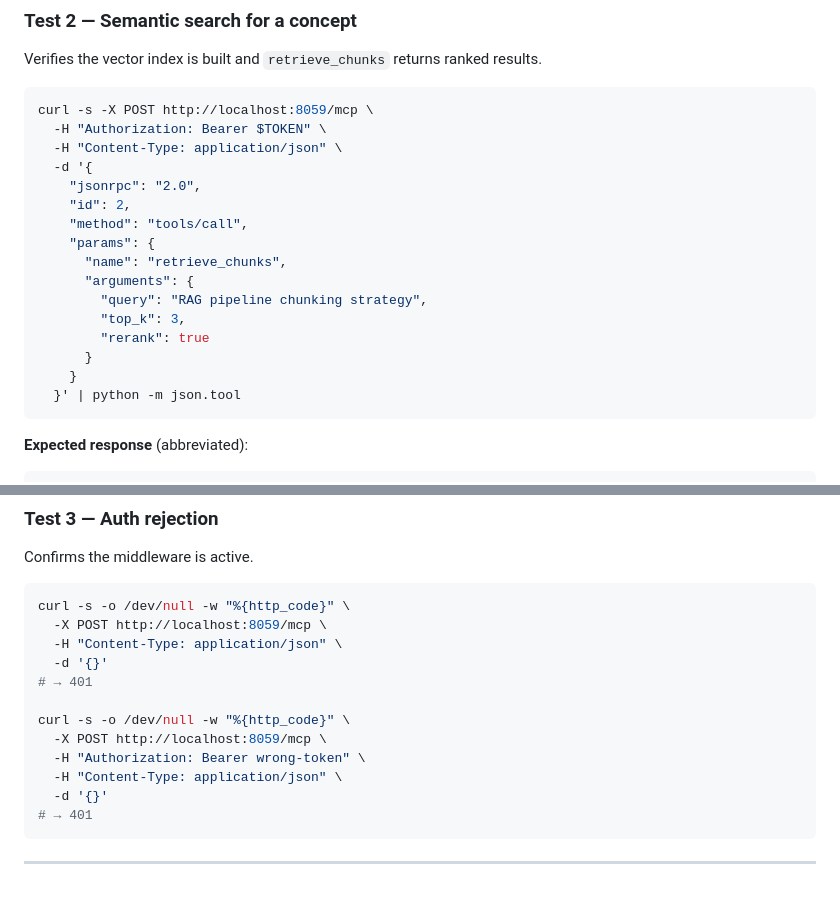
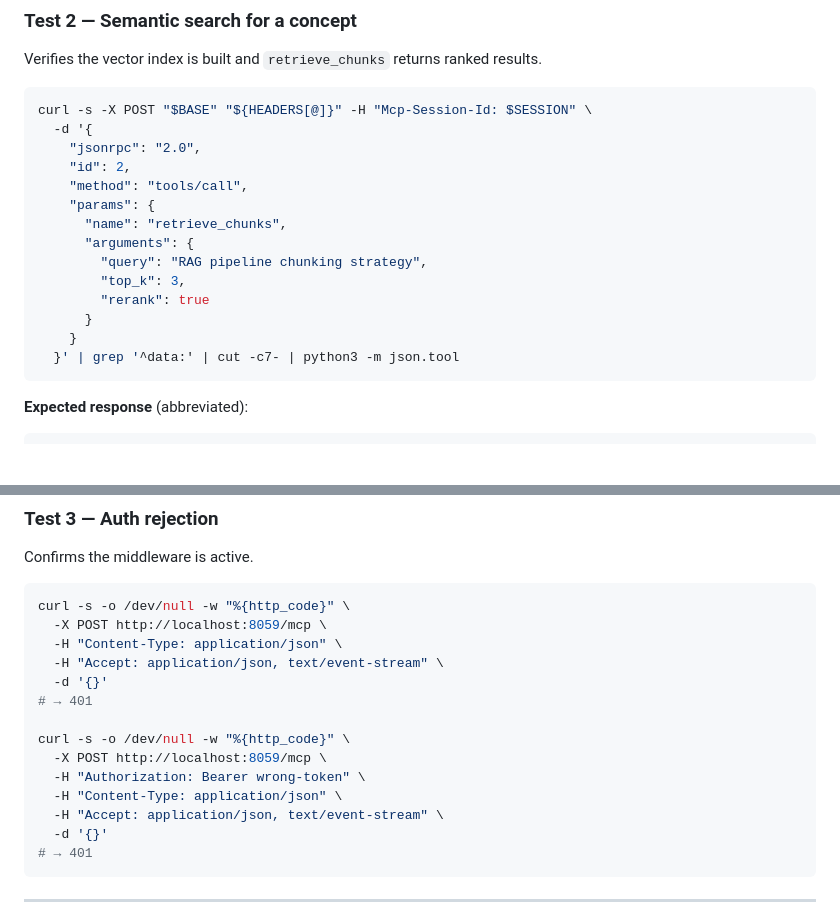
Before and after one commit to shanjing/draft, a Markdown page: docs/MCP_operations.md, 2 parts joined by grey strips. Rendered like a GitHub page; blank space fills up the shorter version.

````diff
--- a/docs/MCP_operations.md
+++ b/docs/MCP_operations.md
@@ -298,9 +337,7 @@ The `text` field contains a JSON-encoded list of repo objects. If `doc_count` is
 Verifies the vector index is built and `retrieve_chunks` returns ranked results.
 
 ```bash
-curl -s -X POST http://localhost:8059/mcp \
-  -H "Authorization: Bearer $TOKEN" \
-  -H "Content-Type: application/json" \
+curl -s -X POST "$BASE" "${HEADERS[@]}" -H "Mcp-Session-Id: $SESSION" \
   -d '{
     "jsonrpc": "2.0",
     "id": 2,
@@ -313,7 +350,7 @@ curl -s -X POST http://localhost:8059/mcp \
         "rerank": true
       }
     }
-  }' | python -m json.tool
+  }' | grep '^data:' | cut -c7- | python3 -m json.tool
 ```
 
 **Expected response** (abbreviated):
@@ -349,6 +386,7 @@ Confirms the middleware is active.
 curl -s -o /dev/null -w "%{http_code}" \
   -X POST http://localhost:8059/mcp \
   -H "Content-Type: application/json" \
+  -H "Accept: application/json, text/event-stream" \
   -d '{}'
 # → 401
 
@@ -356,6 +394,7 @@ curl -s -o /dev/null -w "%{http_code}" \
   -X POST http://localhost:8059/mcp \
   -H "Authorization: Bearer wrong-token" \
   -H "Content-Type: application/json" \
+  -H "Accept: application/json, text/event-stream" \
   -d '{}'
 # → 401
 ```
````
Also changed, not shown: other parts of docs/MCP_operations.md (+48 -9 lines).
